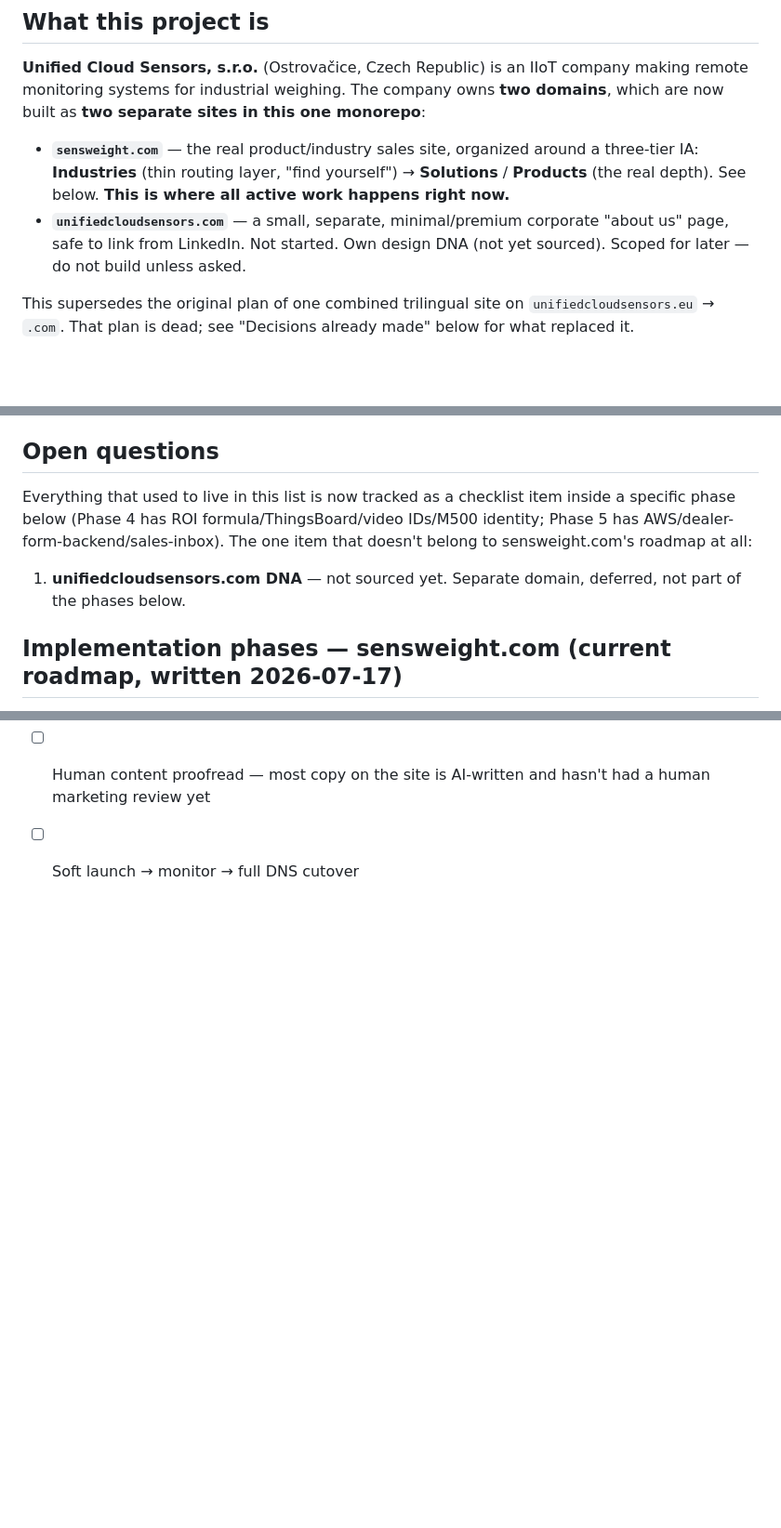
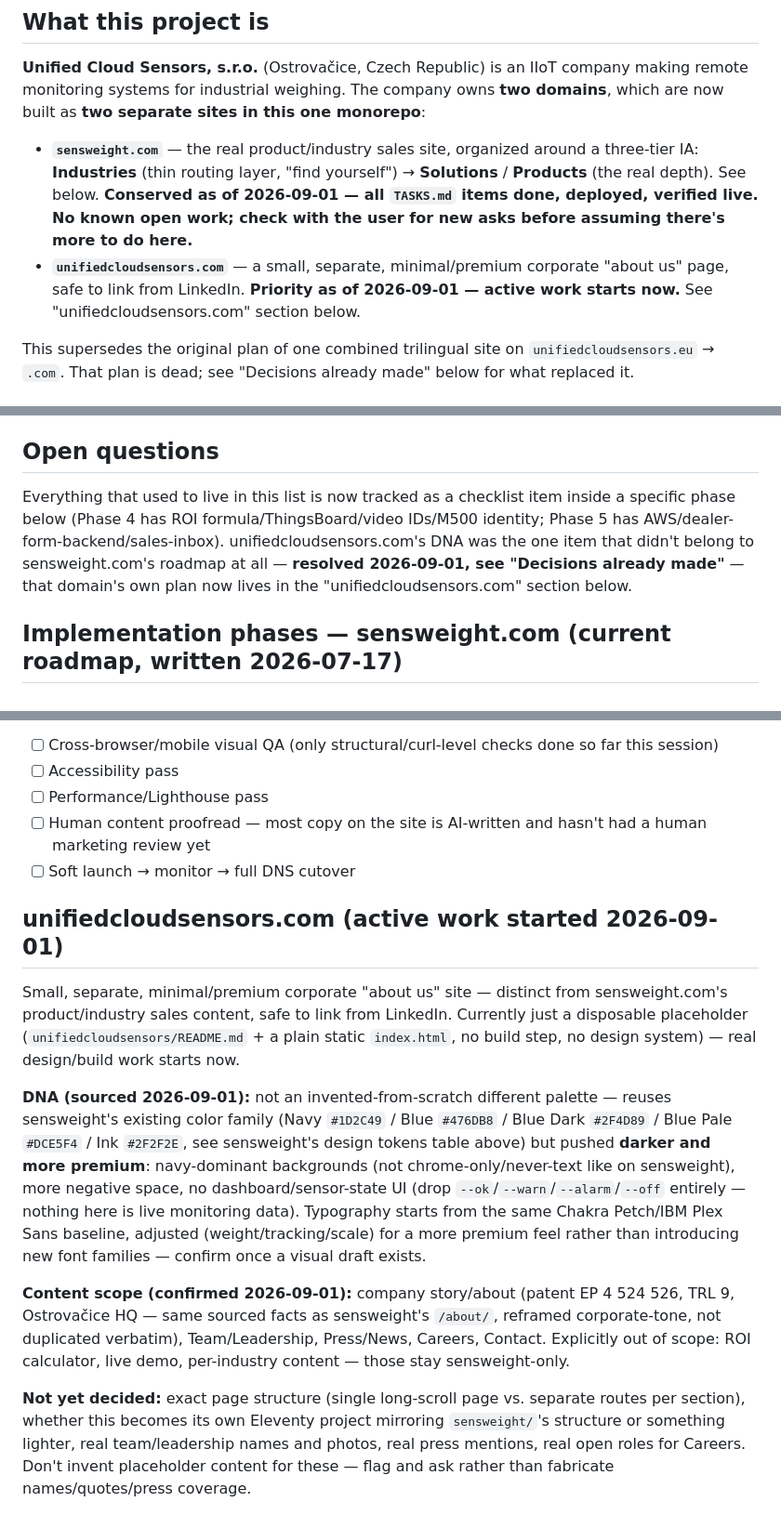
Before and after one commit to utilcellsro/sensweight-web, a Markdown page: CLAUDE.md, 3 parts joined by grey strips. Shown at 93% size. Rendered like a GitHub page; blank space fills up the shorter version.

Commit message:
Conserve sensweight.com, kick off unifiedcloudsensors.com
sensweight.com marked conserved: all TASKS.md items done, deployed,
verified live, no known open work. Priority shifts to
unifiedcloudsensors.com - logs the sourced DNA decision (reuse
sensweight's color family, darker/more premium, no dashboard UI)
and confirmed content scope (about, team, press, careers, contact).

```diff
--- a/CLAUDE.md
+++ b/CLAUDE.md
@@ -6,8 +6,8 @@ This file is auto-loaded every session. Read it before doing anything else.
 
 **Unified Cloud Sensors, s.r.o.** (Ostrovačice, Czech Republic) is an IIoT company making remote monitoring systems for industrial weighing. The company owns **two domains**, which are now built as **two separate sites in this one monorepo**:
 
-- **`sensweight.com`** — the real product/industry sales site, organized around a three-tier IA: **Industries** (thin routing layer, "find yourself") → **Solutions** / **Products** (the real depth). See below. **This is where all active work happens right now.**
-- **`unifiedcloudsensors.com`** — a small, separate, minimal/premium corporate "about us" page, safe to link from LinkedIn. Not started. Own design DNA (not yet sourced). Scoped for later — do not build unless asked.
+- **`sensweight.com`** — the real product/industry sales site, organized around a three-tier IA: **Industries** (thin routing layer, "find yourself") → **Solutions** / **Products** (the real depth). See below. **Conserved as of 2026-09-01 — all `TASKS.md` items done, deployed, verified live. No known open work; check with the user for new asks before assuming there's more to do here.**
+- **`unifiedcloudsensors.com`** — a small, separate, minimal/premium corporate "about us" page, safe to link from LinkedIn. **Priority as of 2026-09-01 — active work starts now.** See "unifiedcloudsensors.com" section below.
 
 This supersedes the original plan of one combined trilingual site on `unifiedcloudsensors.eu` → `.com`. That plan is dead; see "Decisions already made" below for what replaced it.
 
@@ -142,9 +143,7 @@ Chief (founder) reviewed the current design/positioning and pushed back in two p
 
 ## Open questions
 
-Everything that used to live in this list is now tracked as a checklist item inside a specific phase below (Phase 4 has ROI formula/ThingsBoard/video IDs/M500 identity; Phase 5 has AWS/dealer-form-backend/sales-inbox). The one item that doesn't belong to sensweight.com's roadmap at all:
-
-1. **unifiedcloudsensors.com DNA** — not sourced yet. Separate domain, deferred, not part of the phases below.
+Everything that used to live in this list is now tracked as a checklist item inside a specific phase below (Phase 4 has ROI formula/ThingsBoard/video IDs/M500 identity; Phase 5 has AWS/dealer-form-backend/sales-inbox). unifiedcloudsensors.com's DNA was the one item that didn't belong to sensweight.com's roadmap at all — **resolved 2026-09-01, see "Decisions already made"** — that domain's own plan now lives in the "unifiedcloudsensors.com" section below.
 
 ## Implementation phases — sensweight.com (current roadmap, written 2026-07-17)
 
@@ -194,3 +193,13 @@ Supersedes the old 5-week estimate (that one predated the 2-domain split and was
 - [ ] Performance/Lighthouse pass
 - [ ] Human content proofread — most copy on the site is AI-written and hasn't had a human marketing review yet
 - [ ] Soft launch → monitor → full DNS cutover
+
+## unifiedcloudsensors.com (active work started 2026-09-01)
+
+Small, separate, minimal/premium corporate "about us" site — distinct from sensweight.com's product/industry sales content, safe to link from LinkedIn. Currently just a disposable placeholder (`unifiedcloudsensors/README.md` + a plain static `index.html`, no build step, no design system) — real design/build work starts now.
+
+**DNA (sourced 2026-09-01):** not an invented-from-scratch different palette — reuses sensweight's existing color family (Navy `#1D2C49` / Blue `#476DB8` / Blue Dark `#2F4D89` / Blue Pale `#DCE5F4` / Ink `#2F2F2E`, see sensweight's design tokens table above) but pushed **darker and more premium**: navy-dominant backgrounds (not chrome-only/never-text like on sensweight), more negative space, no dashboard/sensor-state UI (drop `--ok`/`--warn`/`--alarm`/`--off` entirely — nothing here is live monitoring data). Typography starts from the same Chakra Petch/IBM Plex Sans baseline, adjusted (weight/tracking/scale) for a more premium feel rather than introducing new font families — confirm once a visual draft exists.
+
+**Content scope (confirmed 2026-09-01):** company story/about (patent EP 4 524 526, TRL 9, Ostrovačice HQ — same sourced facts as sensweight's `/about/`, reframed corporate-tone, not duplicated verbatim), Team/Leadership, Press/News, Careers, Contact. Explicitly out of scope: ROI calculator, live demo, per-industry content — those stay sensweight-only.
+
+**Not yet decided:** exact page structure (single long-scroll page vs. separate routes per section), whether this becomes its own Eleventy project mirroring `sensweight/`'s structure or something lighter, real team/leadership names and photos, real press mentions, real open roles for Careers. Don't invent placeholder content for these — flag and ask rather than fabricate names/quotes/press coverage.
```
Also changed, not shown: other parts of CLAUDE.md (+2 -1 lines).
